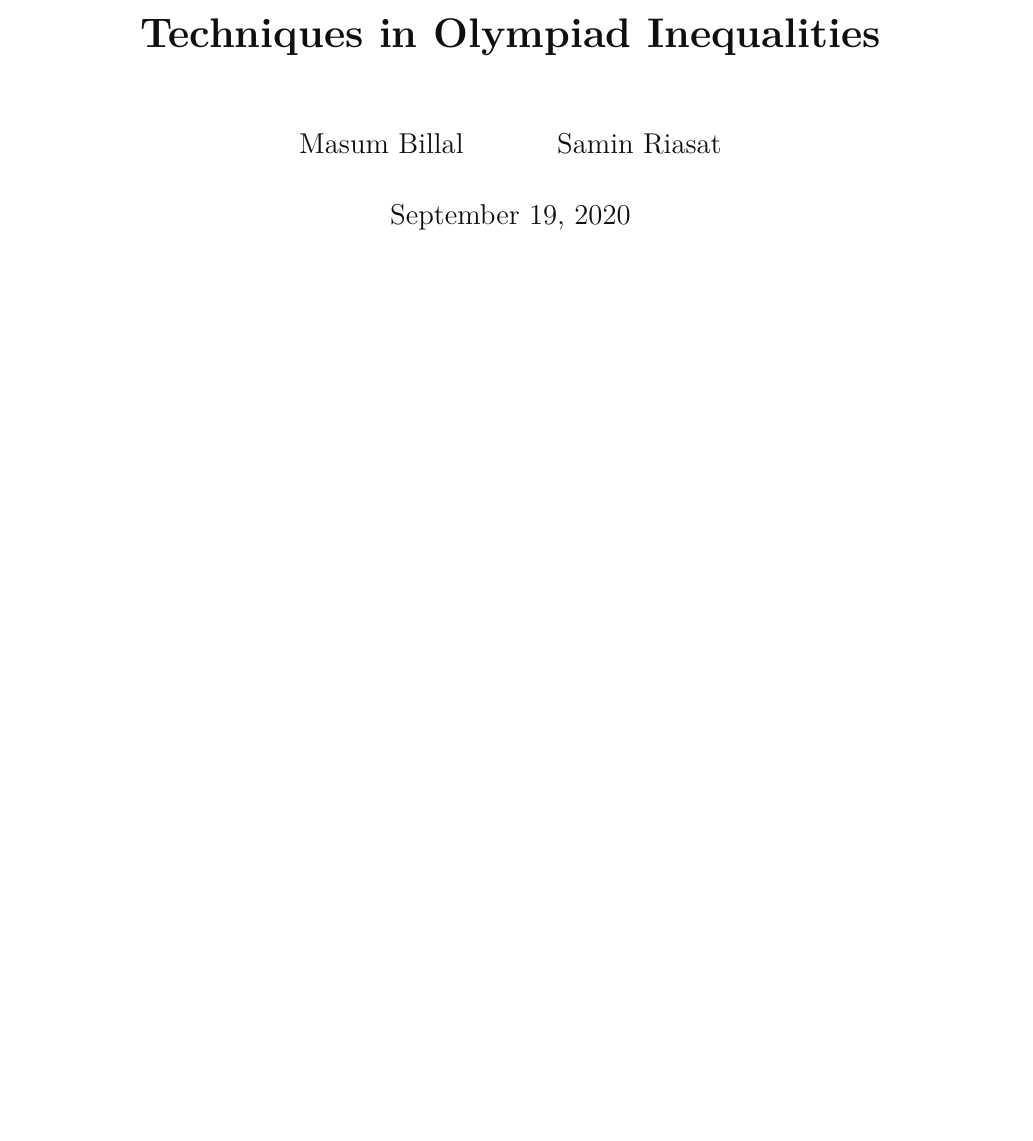
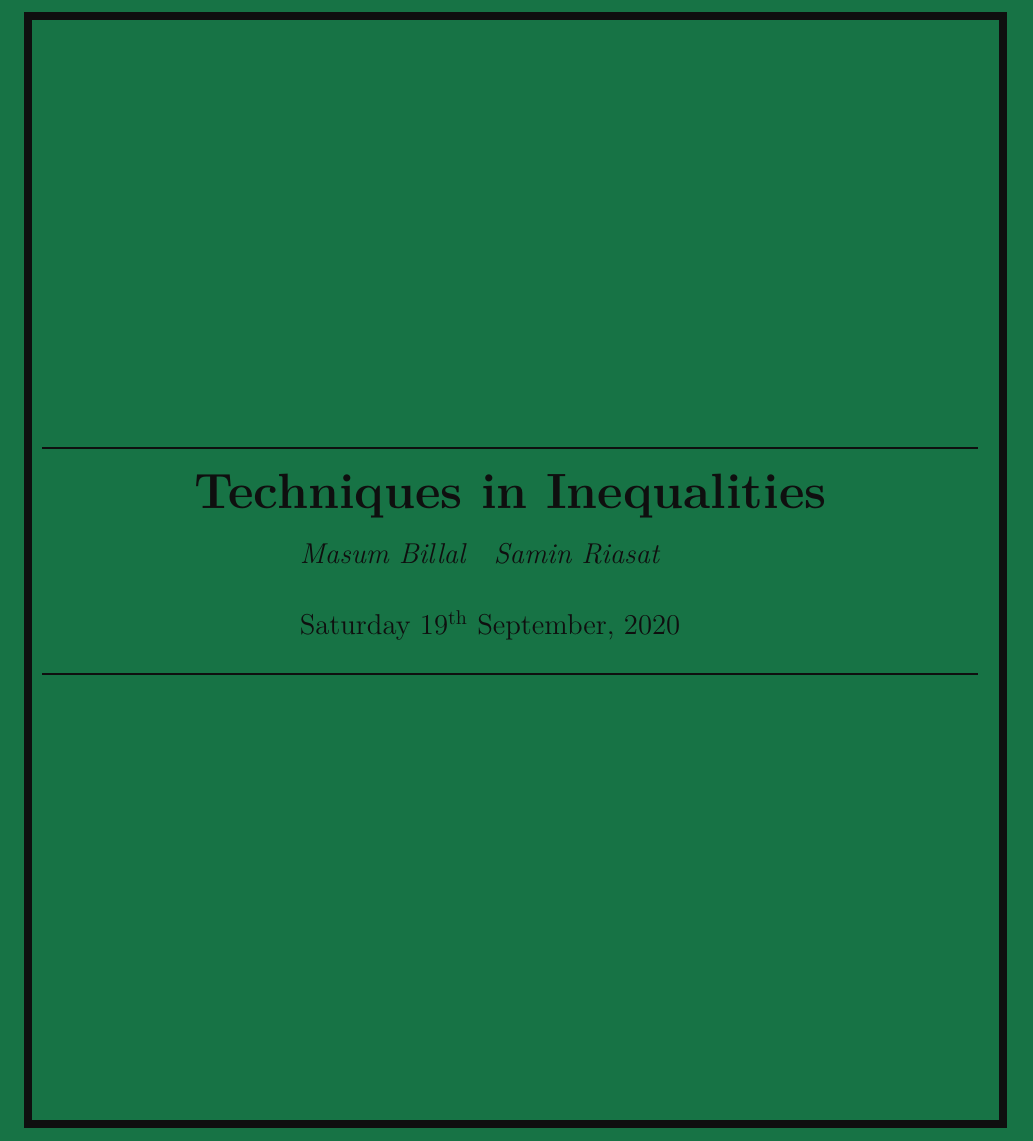
Before and after one commit to math-projects/inequality, a LaTeX book (inequalities.tex): part of page 1 of 87, cut so that both start at the same text, the shorter picture padded with empty space. Compiled offline with pdfLaTeX.

Commit message:
added titlepage

```diff
--- a/inequalities.tex
+++ b/inequalities.tex
@@ -10,6 +10,8 @@
 \usepackage{makeidx}
 \usepackage{sectsty}
 \usepackage{setspace}
+\usepackage{afterpage}
+\usepackage{datetime}
 
 %\pdfrender{StrokeColor=black,TextRenderingMode=2,LineWidth=0.4pt}
 \RequirePackage{hyperref}
@@ -45,6 +47,10 @@
 \definecolor{ferrarired}{rgb}{1.0, 0.11, 0.0}
 \definecolor{fireenginered}{rgb}{0.81, 0.09, 0.13}
 \definecolor{firebrick}{rgb}{0.7, 0.13, 0.13}
+\definecolor{atomictangerine}{rgb}{1.0, 0.6, 0.4}
+\definecolor{bittersweet}{rgb}{1.0, 0.44, 0.37}
+\definecolor{blue(munsell)}{rgb}{0.0, 0.5, 0.69}
+\definecolor{darkspringgreen}{rgb}{0.09, 0.45, 0.27}
 
 \makeatletter
 \newcommand{\globalcolor}[1]{%
@@ -73,6 +76,10 @@
 	pdfstartview=,
 	pdfencoding=auto,
 }
+\usepackage{tikz}
+\usetikzlibrary{calc}
+\newcommand\HRule{\rule{\textwidth}{1pt}}
+
 \setlength{\textwidth}{6.5in}
 \setlength{\oddsidemargin}{.1in}
 \setlength{\evensidemargin}{.1in}
@@ -150,4 +155,23 @@
 
 \begin{document}
 	\frontmatter
-	\maketitle
+	\begin{titlepage}
+		\pagecolor{darkspringgreen}\afterpage{\nopagecolor}
+		\begin{tikzpicture}[remember picture, overlay]
+			\draw[line width = 4pt] ($(current page.north west) + (1in,-2in)$) rectangle ($(current page.south east) + (-.5in,2in)$);
+		\end{tikzpicture}
+
+		\begin{center}
+			% Upper part of the page
+			\textsc{\LARGE }\\[2.5cm]
+			\textsc{\Large }\\[3cm]
+			% Title
+			\HRule \\[0.4cm]
+			{ \huge \bfseries Techniques in Inequalities}\\[0.4cm]
+			%\HRule \\[3cm]
+			\begin{minipage}{0.45\textwidth}
+				\large\emph{Masum Billal\quad Samin Riasat}\\\\
+				\today\\
+			\end{minipage}
+			\vspace*{.2in}
+			\HRule \\[3cm]
```
Also changed, not shown: inequalities.tex (11 more changed lines).
